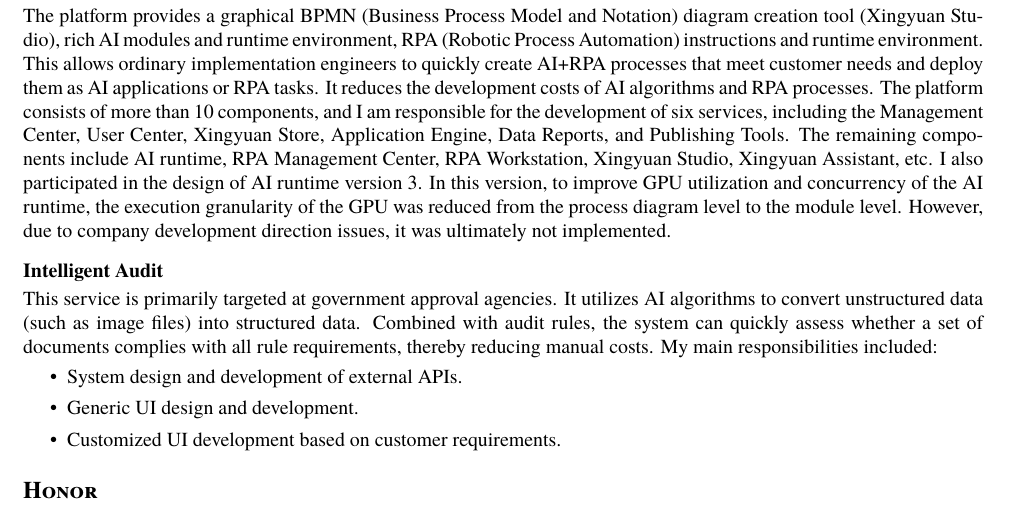
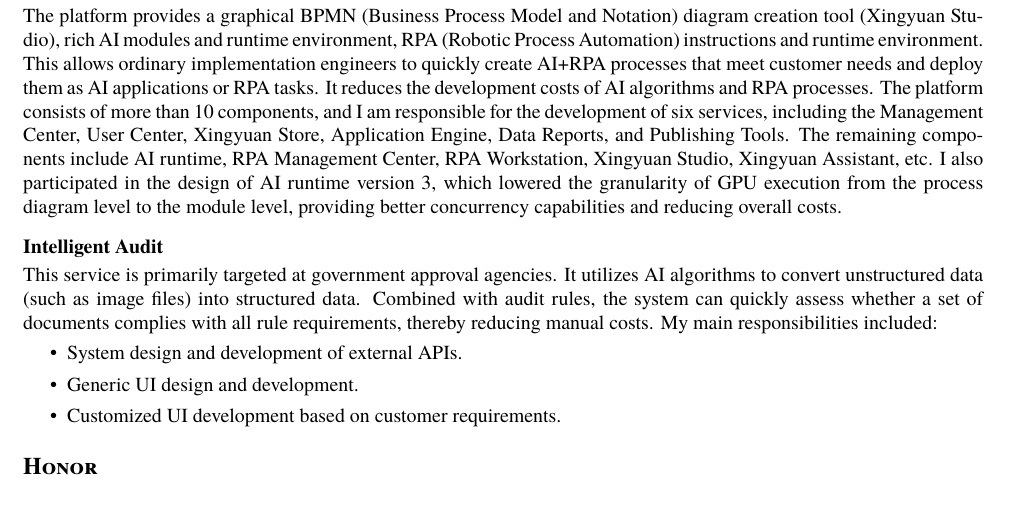
Before and after one commit to AmazingCaddy/resumes, a LaTeX document (Wenbin Wang-en.tex): part of page 2 of 2, cut so that both start at the same text. Compiled offline with XeLaTeX; a missing font is replaced by an installed copy or a similar font.

Commit message:
20240124更新AI+RPA部分

```diff
--- a/Wenbin Wang-en.tex
+++ b/Wenbin Wang-en.tex
@@ -311,7 +311,7 @@
 	\textbf{Xingyuan AI+RPA Low-code Platform} \\
 
 	\begin{justify}
-		The platform provides a graphical BPMN (Business Process Model and Notation) diagram creation tool (Xingyuan Studio), rich AI modules and runtime environment, RPA (Robotic Process Automation) instructions and runtime environment. This allows ordinary implementation engineers to quickly create AI+RPA processes that meet customer needs and deploy them as AI applications or RPA tasks. It reduces the development costs of AI algorithms and RPA processes. The platform consists of more than 10 components, and I am responsible for the development of six services, including the Management Center, User Center, Xingyuan Store, Application Engine, Data Reports, and Publishing Tools. The remaining components include AI runtime, RPA Management Center, RPA Workstation, Xingyuan Studio, Xingyuan Assistant, etc. I also participated in the design of AI runtime version 3. In this version, to improve GPU utilization and concurrency of the AI runtime, the execution granularity of the GPU was reduced from the process diagram level to the module level. However, due to company development direction issues, it was ultimately not implemented.
+		The platform provides a graphical BPMN (Business Process Model and Notation) diagram creation tool (Xingyuan Studio), rich AI modules and runtime environment, RPA (Robotic Process Automation) instructions and runtime environment. This allows ordinary implementation engineers to quickly create AI+RPA processes that meet customer needs and deploy them as AI applications or RPA tasks. It reduces the development costs of AI algorithms and RPA processes. The platform consists of more than 10 components, and I am responsible for the development of six services, including the Management Center, User Center, Xingyuan Store, Application Engine, Data Reports, and Publishing Tools. The remaining components include AI runtime, RPA Management Center, RPA Workstation, Xingyuan Studio, Xingyuan Assistant, etc. I also participated in the design of AI runtime version 3, which lowered the granularity of GPU execution from the process diagram level to the module level, providing better concurrency capabilities and reducing overall costs.
 	\end{justify}
 
 	\medskip
```
Also changed, not shown: Wenbin Wang-zh.tex (+1 -1 lines).
